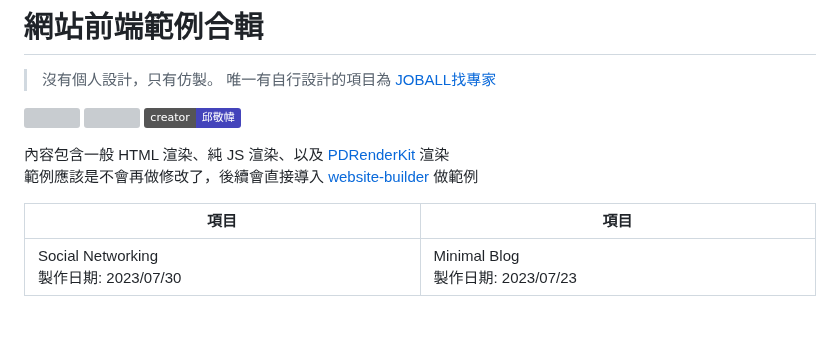
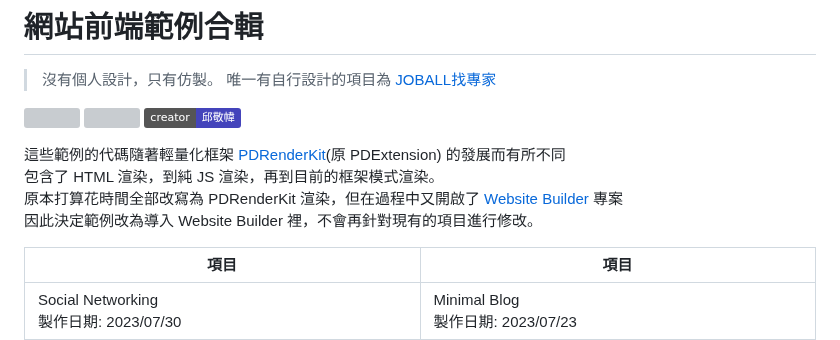
Before and after one commit to pardnchiu/web-personal-page-with-blog, a Markdown page: README.md, the part around the change. Drawn GitHub-style; badges without logos; blank space fills up the shorter version; grey boxes are pictures that could not be loaded.

```diff
--- a/README.md
+++ b/README.md
@@ -5,8 +5,10 @@
 
 ![](https://img.shields.io/github/repo-size/pardnchiu/web-template?label=size&color=bb4444) ![](https://img.shields.io/github/license/pardnchiu/web-template?label=license&color=44bb44) ![](https://img.shields.io/badge/creator-邱敬幃-4444bb)
 
-內容包含一般 HTML 渲染、純 JS 渲染、以及 [PDRenderKit](https://github.com/pardnchiu/PDRenderKit) 渲染<br>
-範例應該是不會再做修改了，後續會直接導入 [website-builder](https://github.com/pardnchiu/website-builder) 做範例
+這些範例的代碼隨著輕量化框架 [PDRenderKit](https://github.com/pardnchiu/PDRenderKit)(原 PDExtension) 的發展而有所不同<br>
+包含了 HTML 渲染，到純 JS 渲染，再到目前的框架模式渲染。<br>
+原本打算花時間全部改寫為 PDRenderKit 渲染，但在過程中又開啟了 [Website Builder](https://github.com/pardnchiu/website-builder) 專案<br>
+因此決定範例改為導入 Website Builder 裡，不會再針對現有的項目進行修改。
 
 | 項目 | 項目 |
 | - | - |
```
